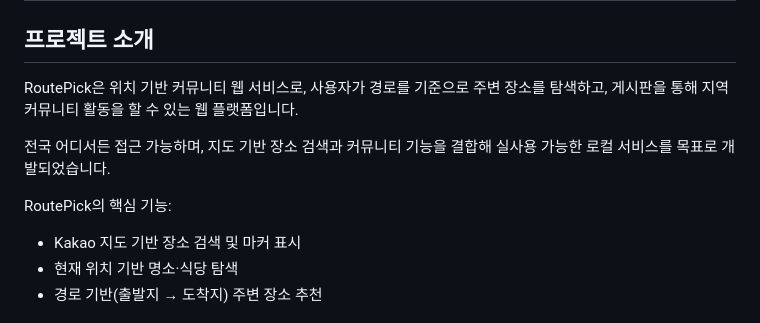
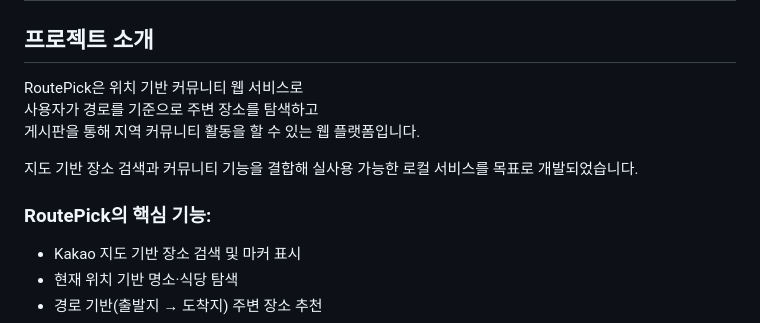
Before and after one commit to givenjun/spring-react-mysql-release, a Markdown page: README.md, the part around one of its changes. Rendered like a GitHub page.

```diff
--- a/README.md
+++ b/README.md
@@ -22,14 +20,13 @@
 
 ## 프로젝트 소개
 
-RoutePick은 위치 기반 커뮤니티 웹 서비스로,
-사용자가 경로를 기준으로 주변 장소를 탐색하고,
+RoutePick은 위치 기반 커뮤니티 웹 서비스로
+사용자가 경로를 기준으로 주변 장소를 탐색하고
 게시판을 통해 지역 커뮤니티 활동을 할 수 있는 웹 플랫폼입니다.
 
-전국 어디서든 접근 가능하며,
 지도 기반 장소 검색과 커뮤니티 기능을 결합해 실사용 가능한 로컬 서비스를 목표로 개발되었습니다.
 
-RoutePick의 핵심 기능:
+### RoutePick의 핵심 기능:
 - Kakao 지도 기반 장소 검색 및 마커 표시
 - 현재 위치 기반 명소·식당 탐색
 - 경로 기반(출발지 → 도착지) 주변 장소 추천
```
Also changed, not shown: other parts of README.md (+75 -14 lines).
